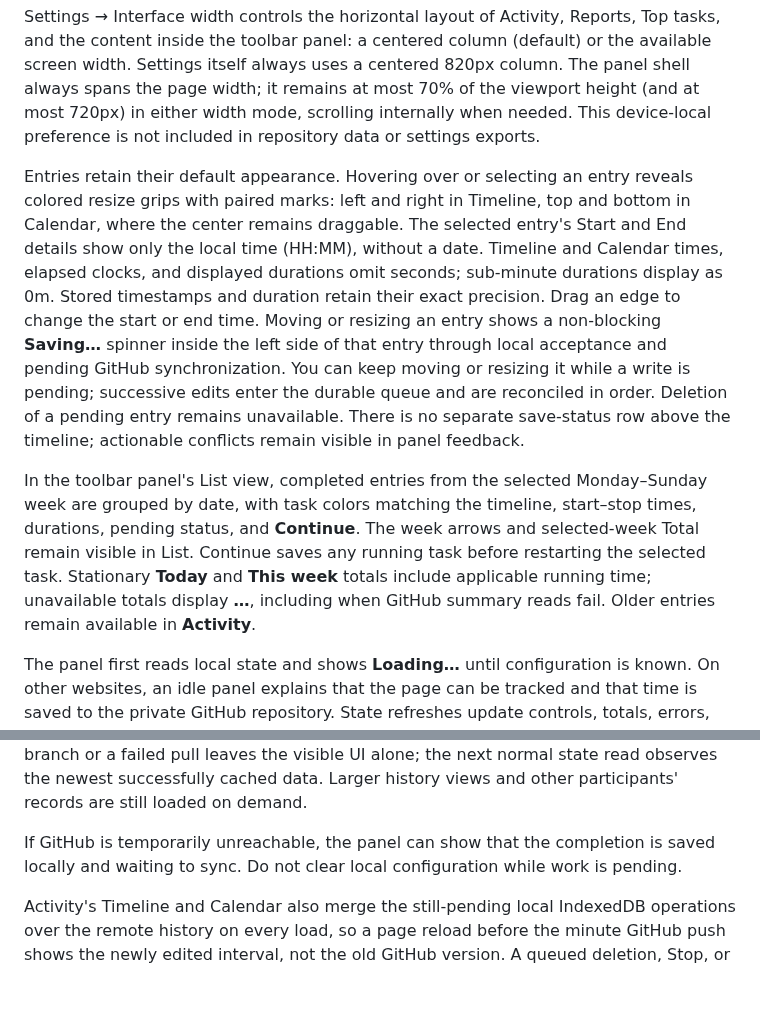
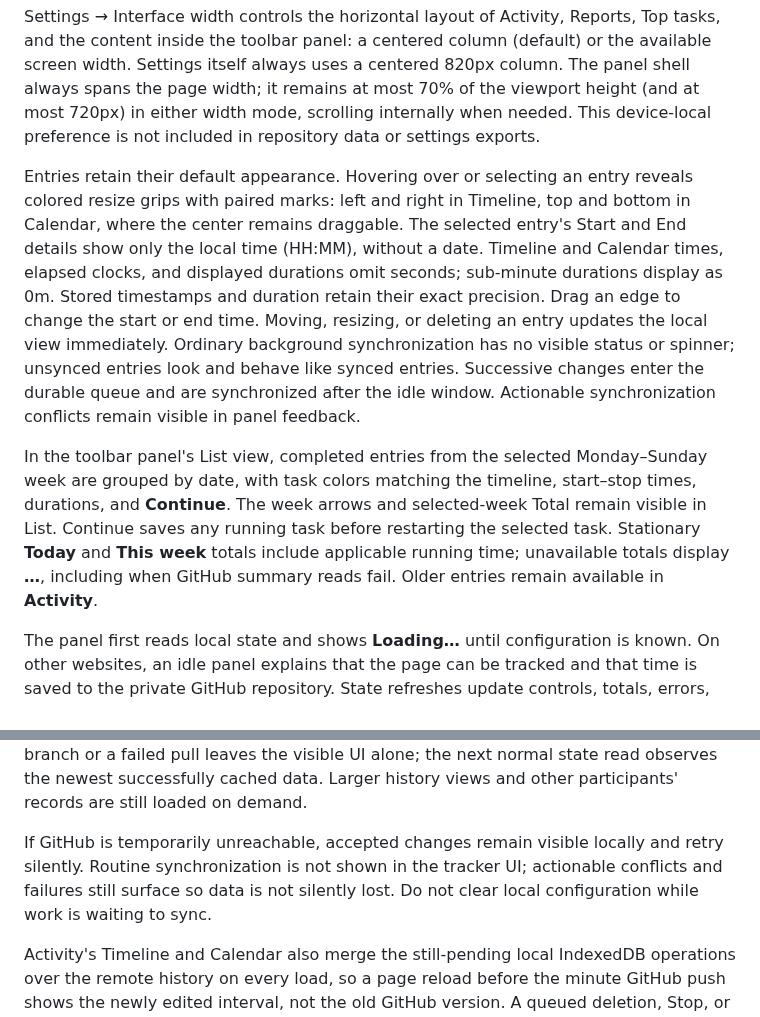
Before and after one commit to Clockoli/wip, a Markdown page: docs/features.md, 2 parts joined by grey strips. GitHub-like rendering; blank space fills up the shorter version.

Commit message:
docs: local-first time changes do not show background sync states

```diff
--- a/docs/features.md
+++ b/docs/features.md
@@ -36,9 +36,9 @@ The browser toolbar opens a partial-height daily panel on HTTP(S) pages, or fall
 
 Settings → Interface width controls the horizontal layout of Activity, Reports, Top tasks, and the content inside the toolbar panel: a centered column (default) or the available screen width. Settings itself always uses a centered 820px column. The panel shell always spans the page width; it remains at most 70% of the viewport height (and at most 720px) in either width mode, scrolling internally when needed. This device-local preference is not included in repository data or settings exports.
 
-Entries retain their default appearance. Hovering over or selecting an entry reveals colored resize grips with paired marks: left and right in Timeline, top and bottom in Calendar, where the center remains draggable. The selected entry's Start and End details show only the local time (HH:MM), without a date. Timeline and Calendar times, elapsed clocks, and displayed durations omit seconds; sub-minute durations display as 0m. Stored timestamps and duration retain their exact precision. Drag an edge to change the start or end time. Moving or resizing an entry shows a non-blocking **Saving…** spinner inside the left side of that entry through local acceptance and pending GitHub synchronization. You can keep moving or resizing it while a write is pending; successive edits enter the durable queue and are reconciled in order. Deletion of a pending entry remains unavailable. There is no separate save-status row above the timeline; actionable conflicts remain visible in panel feedback.
+Entries retain their default appearance. Hovering over or selecting an entry reveals colored resize grips with paired marks: left and right in Timeline, top and bottom in Calendar, where the center remains draggable. The selected entry's Start and End details show only the local time (HH:MM), without a date. Timeline and Calendar times, elapsed clocks, and displayed durations omit seconds; sub-minute durations display as 0m. Stored timestamps and duration retain their exact precision. Drag an edge to change the start or end time. Moving, resizing, or deleting an entry updates the local view immediately. Ordinary background synchronization has no visible status or spinner; unsynced entries look and behave like synced entries. Successive changes enter the durable queue and are synchronized after the idle window. Actionable synchronization conflicts remain visible in panel feedback.
 
-In the toolbar panel's List view, completed entries from the selected Monday–Sunday week are grouped by date, with task colors matching the timeline, start–stop times, durations, pending status, and **Continue**. The week arrows and selected-week Total remain visible in List. Continue saves any running task before restarting the selected task. Stationary **Today** and **This week** totals include applicable running time; unavailable totals display **…**, including when GitHub summary reads fail. Older entries remain available in **Activity**.
+In the toolbar panel's List view, completed entries from the selected Monday–Sunday week are grouped by date, with task colors matching the timeline, start–stop times, durations, and **Continue**. The week arrows and selected-week Total remain visible in List. Continue saves any running task before restarting the selected task. Stationary **Today** and **This week** totals include applicable running time; unavailable totals display **…**, including when GitHub summary reads fail. Older entries remain available in **Activity**.
 
 The panel first reads local state and shows **Loading…** until configuration is known. On other websites, an idle panel explains that the page can be tracked and that time is saved to the private GitHub repository. State refreshes update controls, totals, errors, and the timeline clock while preserving the mounted editor, its viewport, focused block, and panel scroll position. A vertical wheel gesture over the timeline scrolls the panel when it has more content; a horizontal gesture still moves the timeline. Opening focuses the strip's main action; closing with the panel control or Escape restores the previous focus. Switching tabs or moving focus away from the page closes the panel without moving focus; reopening reads the latest state. Clicking the underlying page closes the panel without taking focus back from the clicked page element. Escape first cancels a timeline edit or selection, then closes the panel when the editor leaves it unhandled.
 
@@ -251,7 +251,7 @@ Queued writes are pushed automatically after **15 seconds without any new local
 
 Independently, a silent background pull checks connected personal branches at startup and about once per minute. Remote active and recent time records are cached locally without opening the panel, showing loading indicators, or rerendering an active editor. Local work waiting to sync is never replaced by an incoming snapshot. An unchanged branch or a failed pull leaves the visible UI alone; the next normal state read observes the newest successfully cached data. Larger history views and other participants' records are still loaded on demand.
 
-If GitHub is temporarily unreachable, the panel can show that the completion is saved locally and waiting to sync. Do not clear local configuration while work is pending.
+If GitHub is temporarily unreachable, accepted changes remain visible locally and retry silently. Routine synchronization is not shown in the tracker UI; actionable conflicts and failures still surface so data is not silently lost. Do not clear local configuration while work is waiting to sync.
 
 Activity's Timeline and Calendar also merge the still-pending local IndexedDB operations over the remote history on every load, so a page reload before the minute GitHub push shows the newly edited interval, not the old GitHub version. A queued deletion, Stop, or move across date boundaries is reflected in its correct range. A freshly edited Timeline interval is persisted in IndexedDB before the edit is acknowledged. Reloading the page while GitHub is still catching up shows that local interval, not an older GitHub version. Remote reads that race with a newer local mutation cannot replace the accepted cache. Timeline reconciliation preserves the current time viewport even when virtualized rows are briefly empty.
 
```
Also changed, not shown: other parts of docs/features.md (+1 -1 lines).
